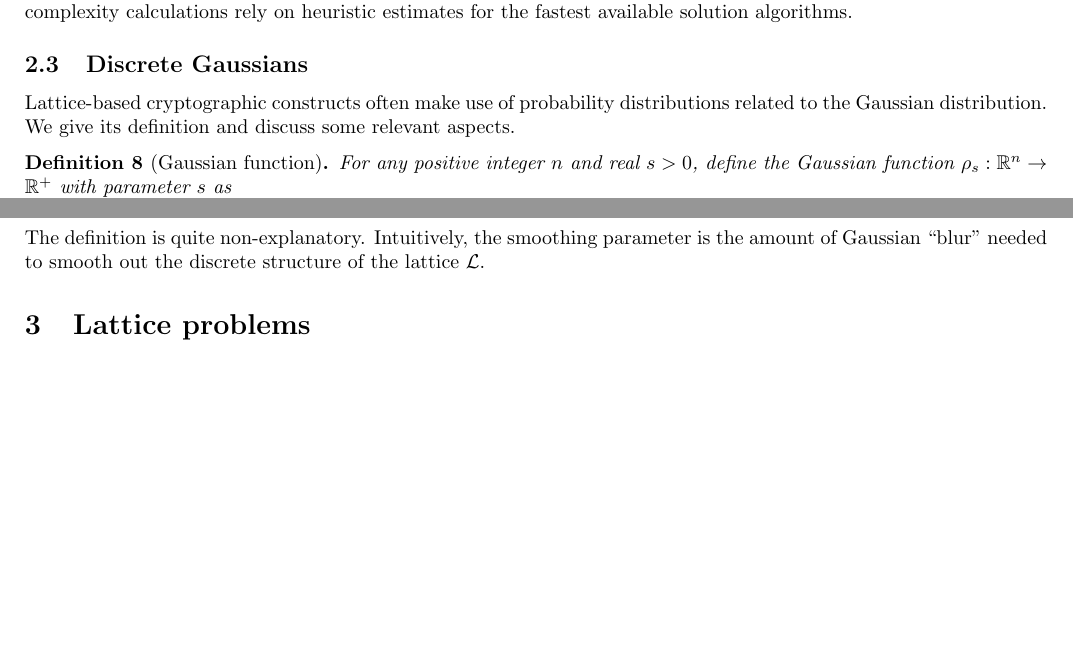
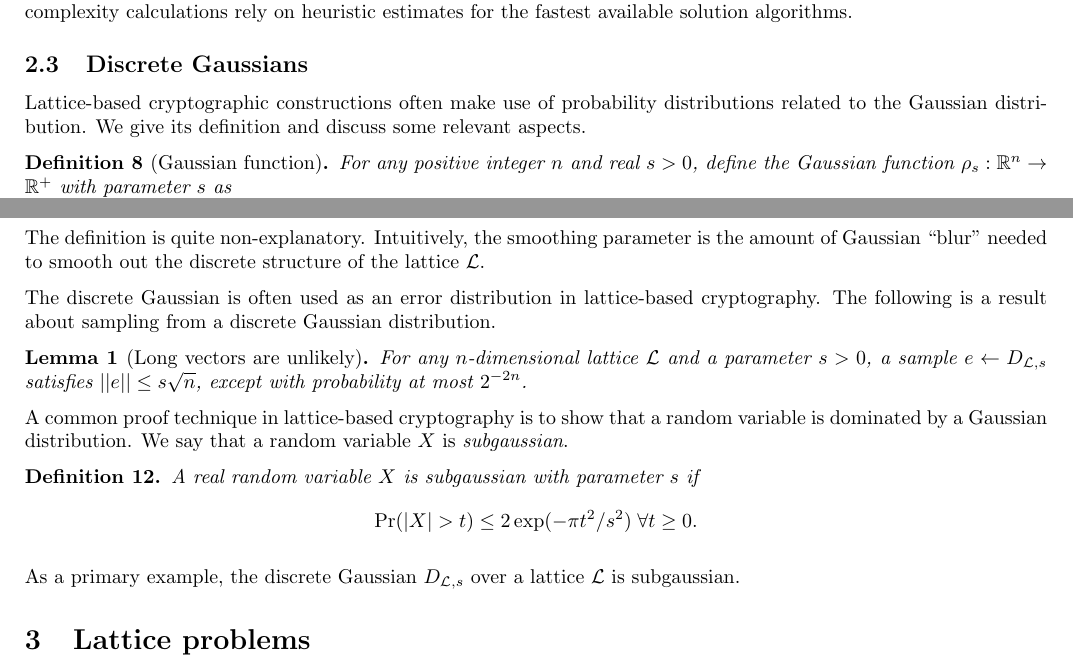
Before and after one commit to epagnin/DiPoQ, a LaTeX document (sem1-lattices/handout/main.tex, which reads sem1-lattices/handout/sections/sec2_math.tex, sem1-lattices/handout/settings/packages.tex): two parts of pages 2 and 3 of 3, joined at a grey line, cut so that both start at the same text, the shorter picture padded with empty space. Compiled offline with pdfLaTeX.

Commit message:
finish draft on discrete gaussians

```diff
--- a/sem1-lattices/handout/sections/sec2_math.tex
+++ b/sem1-lattices/handout/sections/sec2_math.tex
@@ -55,7 +55,7 @@ The above problems are normally hard to solve given a random basis but significa
 Some lattice problems are known to be NP-hard under certain assumptions (such as randomised reductions for SVP). However, the complexity results are not of relevance for the approximation factors used in cryptography. Instead, complexity calculations rely on heuristic estimates for the fastest available solution algorithms.
 
 \subsection{Discrete Gaussians}
-Lattice-based cryptographic constructs often make use of probability distributions related to the Gaussian distribution. We give its definition and discuss some relevant aspects.
+Lattice-based cryptographic constructions often make use of probability distributions related to the Gaussian distribution. We give its definition and discuss some relevant aspects.
 
 \begin{definition}[Gaussian function]
     For any positive integer $\nd$ and real $s > 0$, define the Gaussian function $\rho_s : \RR^\nd \to \RR^+$ with parameter $s$ as \[ \rho_s(\vv x) = \exp(-\pi || \vv x ||^2 / s^2). \]
@@ -79,3 +79,16 @@ A useful quantity in the context of discrete Gaussians and lattices is the follo
     Let $\LL$ be a lattice and $r, \epsilon > 0$. The smoothing parameter $\eta_\epsilon(\LL)$ is the smallest $r$ such that $\rho_{1/r}(\LL^* \setminus \{ 0 \}) \leq \epsilon$.
 \end{definition}
 The definition is quite non-explanatory. Intuitively, the smoothing parameter is the amount of Gaussian ``blur'' needed to smooth out the discrete structure of the lattice $\LL$.
+
+The discrete Gaussian is often used as an error distribution in lattice-based cryptography. The following is a result about sampling from a discrete Gaussian distribution.
+
+\begin{lemma}[Long vectors are unlikely]
+    For any $\nd$-dimensional lattice $\LL$ and a parameter $s > 0$, a sample $e \leftarrow D_{\LL, s}$ satisfies $|| e || \leq s \sqrt{\nd}$, except with probability at most $2^{-2n}$.
+\end{lemma}
+
+A common proof technique in lattice-based cryptography is to show that a random variable is dominated by a Gaussian distribution. We say that a random variable $X$ is \textit{subgaussian}.
+
+\begin{definition}
+    A real random variable $X$ is subgaussian with parameter $s$ if \[ \Pr(|X| > t) \leq 2 \exp ( -\pi t^2 / s^2) \; \forall t \geq 0. \]
+\end{definition}
+As a primary example, the discrete Gaussian $D_{\LL, s}$ over a lattice $\LL$ is subgaussian.
--- a/sem1-lattices/handout/settings/packages.tex
+++ b/sem1-lattices/handout/settings/packages.tex
@@ -5,3 +5,4 @@
 % Related to math
 \usepackage{amsmath,amssymb,amsfonts,amsthm, amsopn}
 \newtheorem{definition}{Definition}
+\newtheorem{lemma}{Lemma}
```
Also changed, not shown: sem1-lattices/handout/sections/sec2_math.tex (2 more changed lines).
